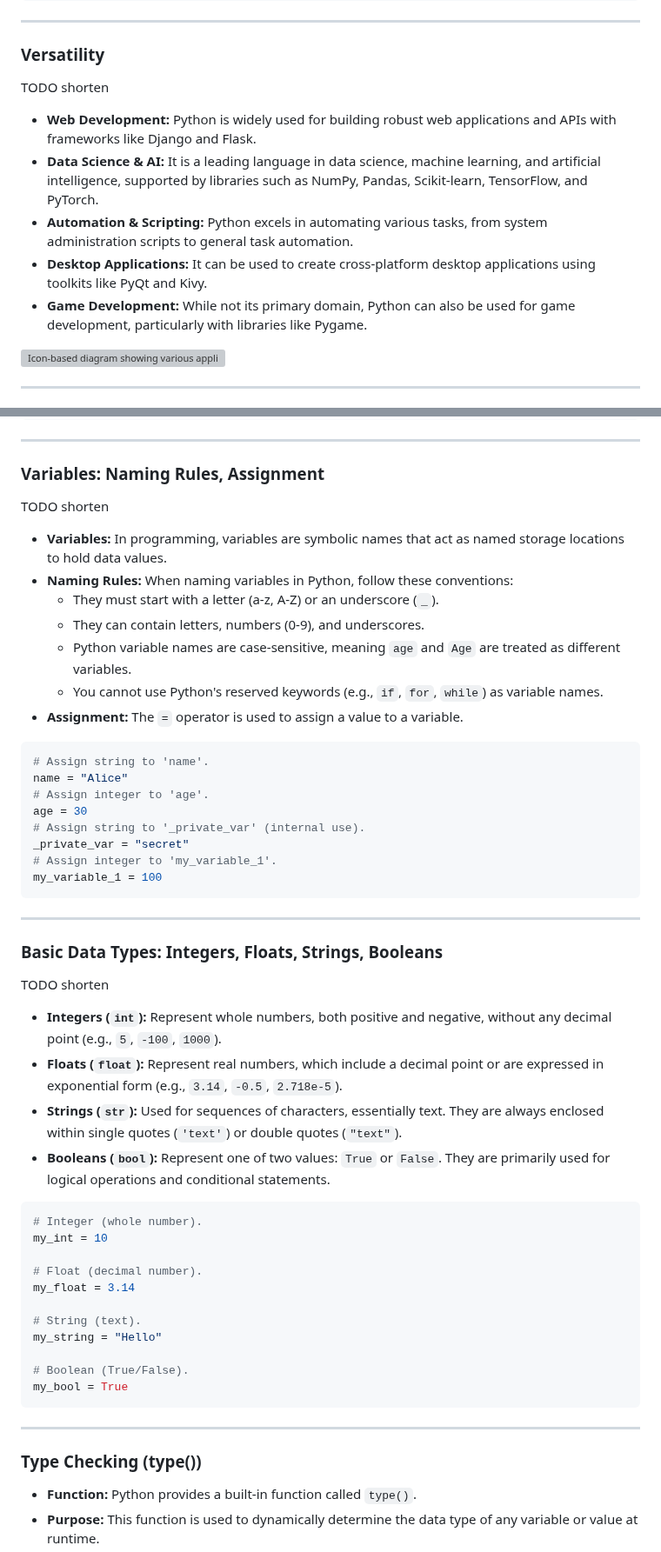
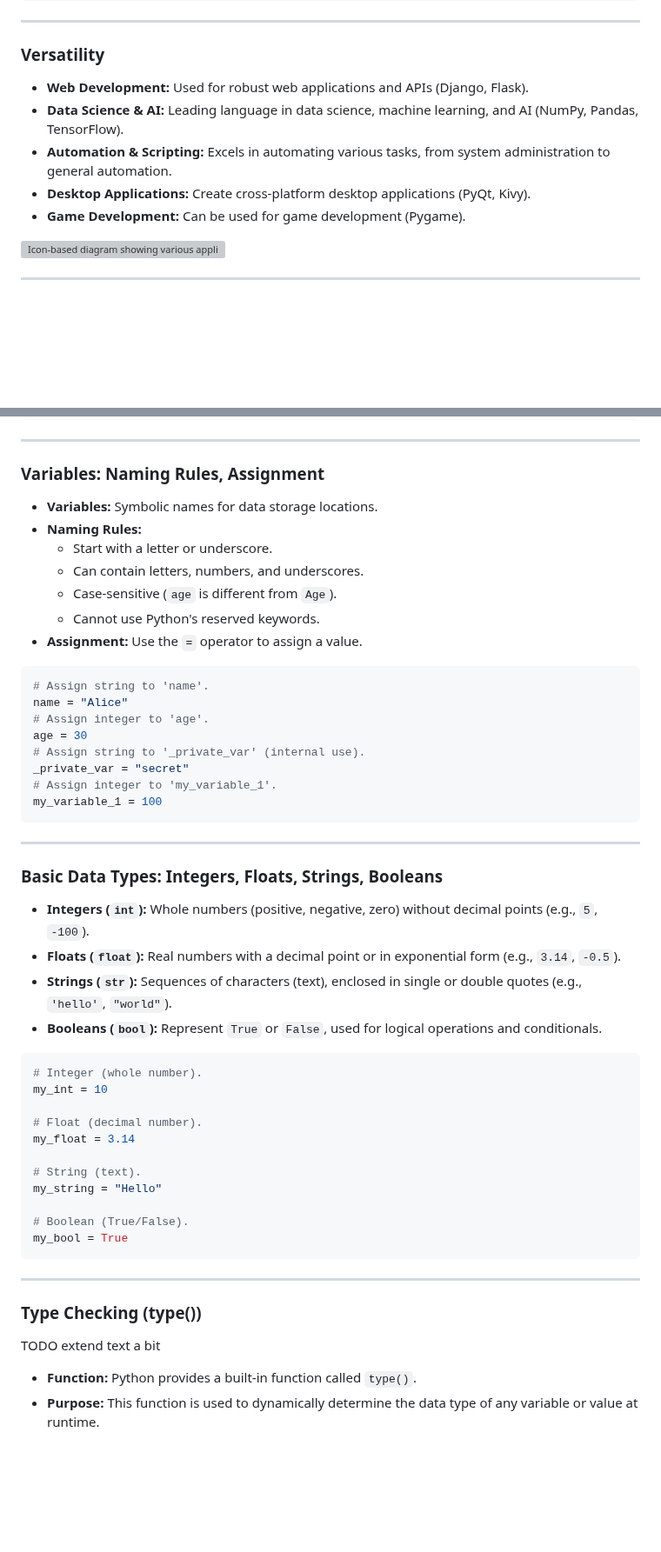
Before and after one commit to ghackenberg/course-python-programming, a Markdown page: Sessions/Session_01/Slides.md, 2 parts joined by grey strips. Shown at 87% size. Rendered like a GitHub page; blank space fills up the shorter version; grey boxes are pictures that could not be loaded.

```diff
--- a/Sessions/Session_01/Slides.md
+++ b/Sessions/Session_01/Slides.md
@@ -290,13 +290,11 @@ if (x > 0) {
 
 ### Versatility
 
-TODO shorten
-
-- **Web Development:** Python is widely used for building robust web applications and APIs with frameworks like Django and Flask.
-- **Data Science & AI:** It is a leading language in data science, machine learning, and artificial intelligence, supported by libraries such as NumPy, Pandas, Scikit-learn, TensorFlow, and PyTorch.
-- **Automation & Scripting:** Python excels in automating various tasks, from system administration scripts to general task automation.
-- **Desktop Applications:** It can be used to create cross-platform desktop applications using toolkits like PyQt and Kivy.
-- **Game Development:** While not its primary domain, Python can also be used for game development, particularly with libraries like Pygame.
+- **Web Development:** Used for robust web applications and APIs (Django, Flask).
+- **Data Science & AI:** Leading language in data science, machine learning, and AI (NumPy, Pandas, TensorFlow).
+- **Automation & Scripting:** Excels in automating various tasks, from system administration to general automation.
+- **Desktop Applications:** Create cross-platform desktop applications (PyQt, Kivy).
+- **Game Development:** Can be used for game development (Pygame).
 
 </div>
 <div>
@@ -723,15 +737,13 @@ x = 10
 
 ### Variables: Naming Rules, Assignment
 
-TODO shorten
-
-- **Variables:** In programming, variables are symbolic names that act as named storage locations to hold data values.
-- **Naming Rules:** When naming variables in Python, follow these conventions:
-    - They must start with a letter (a-z, A-Z) or an underscore (`_`).
-    - They can contain letters, numbers (0-9), and underscores.
-    - Python variable names are case-sensitive, meaning `age` and `Age` are treated as different variables.
-    - You cannot use Python's reserved keywords (e.g., `if`, `for`, `while`) as variable names.
-- **Assignment:** The `=` operator is used to assign a value to a variable.
+- **Variables:** Symbolic names for data storage locations.
+- **Naming Rules:**
+    - Start with a letter or underscore.
+    - Can contain letters, numbers, and underscores.
+    - Case-sensitive (`age` is different from `Age`).
+    - Cannot use Python's reserved keywords.
+- **Assignment:** Use the `=` operator to assign a value.
 
 </div>
 <div class="two">
@@ -757,12 +769,10 @@ my_variable_1 = 100
 
 ### Basic Data Types: Integers, Floats, Strings, Booleans
 
-TODO shorten
-
-- **Integers (`int`):** Represent whole numbers, both positive and negative, without any decimal point (e.g., `5`, `-100`, `1000`).
-- **Floats (`float`):** Represent real numbers, which include a decimal point or are expressed in exponential form (e.g., `3.14`, `-0.5`, `2.718e-5`).
-- **Strings (`str`):** Used for sequences of characters, essentially text. They are always enclosed within single quotes (`'text'`) or double quotes (`"text"`).
-- **Booleans (`bool`):** Represent one of two values: `True` or `False`. They are primarily used for logical operations and conditional statements.
+- **Integers (`int`):** Whole numbers (positive, negative, zero) without decimal points (e.g., `5`, `-100`).
+- **Floats (`float`):** Real numbers with a decimal point or in exponential form (e.g., `3.14`, `-0.5`).
+- **Strings (`str`):** Sequences of characters (text), enclosed in single or double quotes (e.g., `'hello'`, `"world"`).
+- **Booleans (`bool`):** Represent `True` or `False`, used for logical operations and conditionals.
 
 </div>
 <div class="two">
@@ -790,6 +800,8 @@ my_bool = True
 <div class="two">
 
 ### Type Checking (type())
+
+TODO extend text a bit
 
 - **Function:** Python provides a built-in function called `type()`.
 - **Purpose:** This function is used to dynamically determine the data type of any variable or value at runtime.
```
Also changed, not shown: other parts of Sessions/Session_01/Slides.md (+84 -70 lines).
